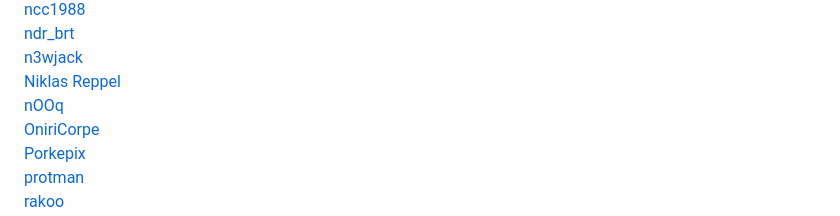
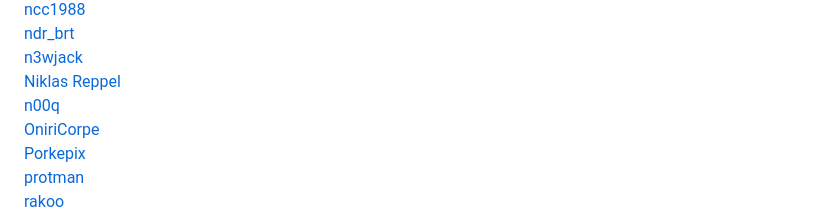
Before and after one commit to eljojo/faircamp-fork, a Markdown page: CREDITS.md, the part around one of its changes. Drawn GitHub-style.

Commit message:
Update credits

```diff
--- a/CREDITS.md
+++ b/CREDITS.md
@@ -65,7 +66,7 @@ Damian Szetela<br>
 [ndr_brt](https://codeberg.org/ndr_brt)<br>
 [n3wjack](https://n3wjack.net/)<br>
 [Niklas Reppel](https://parkellipsen.de)<br>
-[nOOq](https://codeberg.org/n00q)<br>
+[n00q](https://codeberg.org/n00q)<br>
 [OniriCorpe](https://oniricorpe.eu)<br>
 [Porkepix](https://github.com/Porkepix)<br>
 [protman](https://protman.com/)<br>
```
Also changed, not shown: other parts of CREDITS.md (+1 -0 lines).
